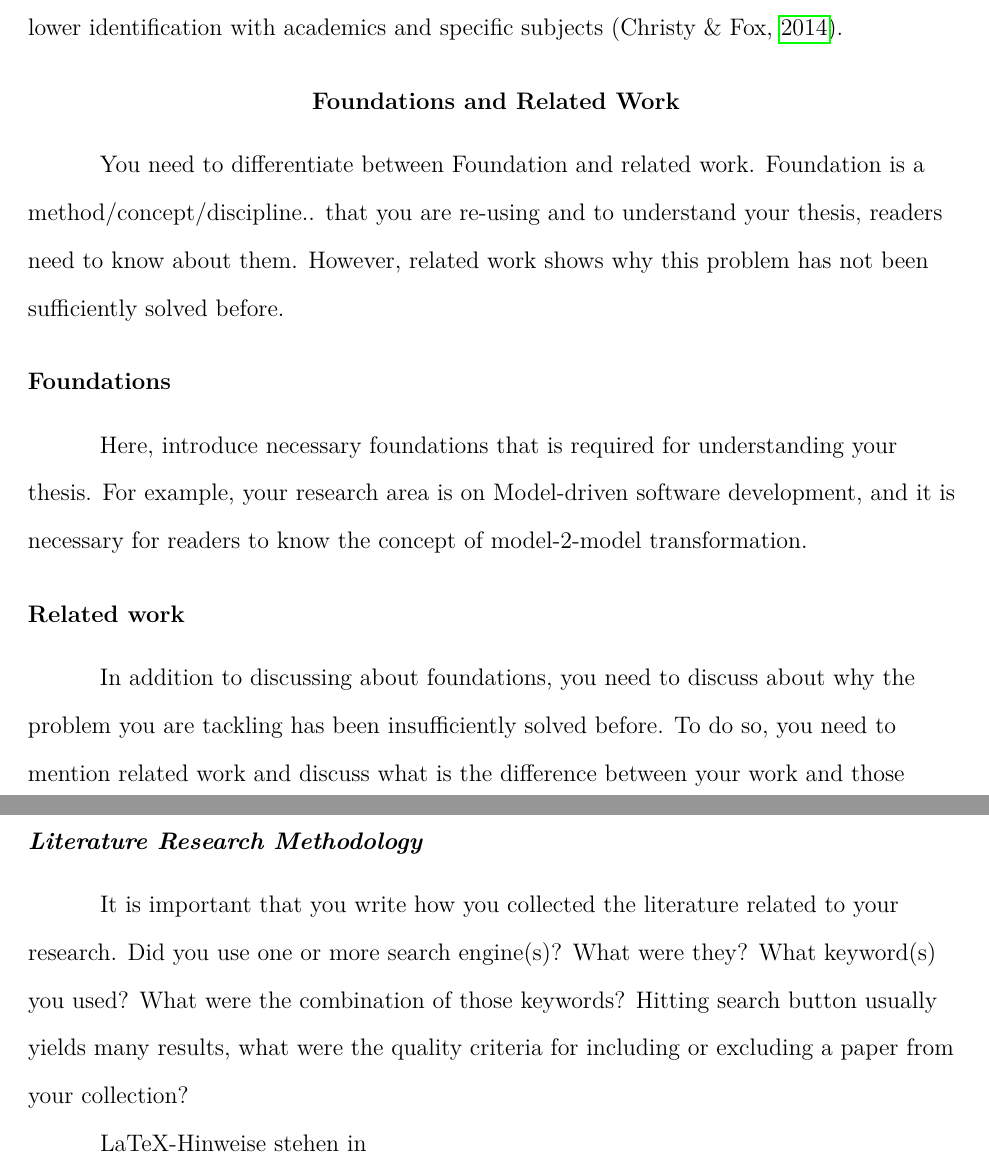
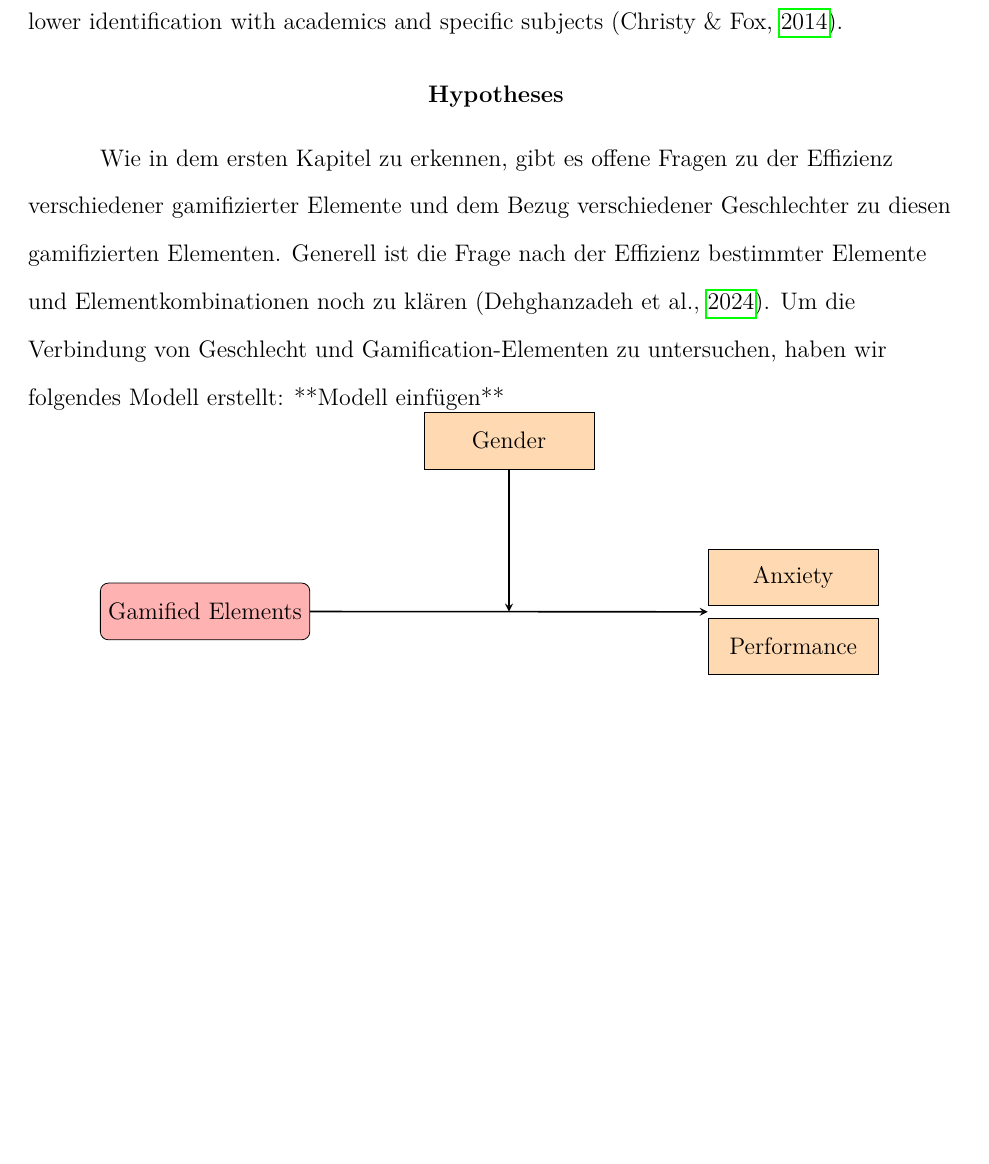
Before and after one commit to Ronjar/bachelor-thesis, a LaTeX thesis (gebert_3612660_bachelor_thesis.tex, which reads content/hypotheses.tex): two parts of pages 6 and 7 of 7 before the commit and part of page 6 of 6 after it, the two joined at a grey line, cut so that both start at the same text, the shorter picture padded with empty space. Compiled offline with pdfLaTeX.

Commit message:
Added model

```diff
--- a/content/hypotheses.tex
+++ b/content/hypotheses.tex
@@ -0,0 +1,25 @@
+\section{Hypotheses}
+
+Wie in dem ersten Kapitel zu erkennen, gibt es offene Fragen zu der Effizienz verschiedener gamifizierter Elemente und dem Bezug verschiedener Geschlechter zu diesen gamifizierten Elementen.
+Generell ist die Frage nach der Effizienz bestimmter Elemente und Elementkombinationen noch zu klären \parencite{dehghanzadehUsingGamificationSupport2024}.
+Um die Verbindung von Geschlecht und Gamification-Elementen zu untersuchen, haben wir folgendes Modell erstellt:
+**Modell einfügen**
+
+\begin{tikzpicture}[node distance=0cm]
+    \tikzstyle{startstop} = [rectangle, rounded corners, minimum width=3cm, minimum height=1cm,text centered, draw=black, fill=red!30]
+    \tikzstyle{process} = [rectangle, minimum width=3cm, minimum height=1cm, text centered, draw=black, fill=orange!30]
+    \tikzstyle{arrow} = [thick,->,>=stealth]
+
+    \node (gender) [process] {Gender};
+    \node (gamified) [startstop, below left=2cm and 2cm of gender] {Gamified Elements};
+    \node (anxiety) [process, below right=1.4cm and 2cm of gender] {Anxiety};
+    \node (performance) [process, below=0.2cm of anxiety] {Performance};
+
+    \coordinate (MidPoint1) at ($(anxiety.west)!0.5!(performance.west)$);
+
+    % Calculate midpoint for the horizontal arrow
+    \coordinate (MidPoint2) at ($(gamified.east)!0.5!(MidPoint1)$);
+
+    \draw [arrow] (gamified) -- (MidPoint1);
+    \draw [arrow] (gender) -- (MidPoint2);
+\end{tikzpicture}
--- a/gebert_3612660_bachelor_thesis.tex
+++ b/gebert_3612660_bachelor_thesis.tex
@@ -33,6 +33,8 @@
 
 \usepackage[american]{babel}
 
+\usepackage{tikz}
+\usetikzlibrary{shapes.geometric, arrows, positioning, calc}
 \usepackage{csquotes}
 \usepackage[style=apa,backend=biber]{biblatex}
 \addbibresource{bibliography.bib}
@@ -60,9 +62,10 @@
 \maketitle
 
 
-\input{content/introduction}
+%%\input{content/introduction}
 \input{content/theoretical_background}
-\input{content/foundation}
+%%\input{content/foundation}
+\input{content/hypotheses.tex}
 %%\input{content/chapter3}
 %%\input{content/evaluation}
 %%\input{content/conclusion_and_future_work}
```
Also changed, not shown: bibliography.bib (+18 -0 lines), gebert_3612660_bachelor_thesis.pdf.
